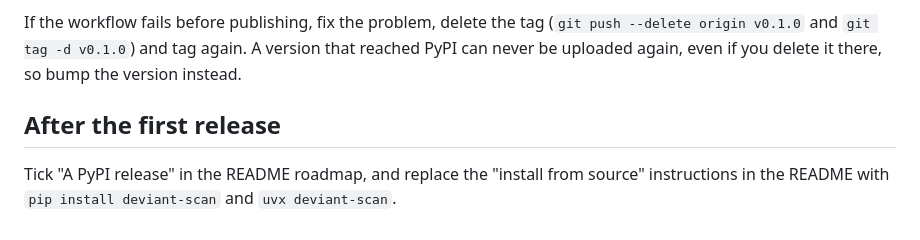
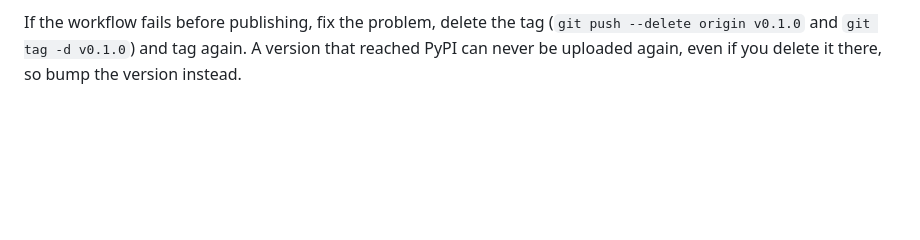
Before and after one commit to ImalkaPerera/deviant, a Markdown page: RELEASING.md, the part around the change. Rendered like a GitHub page; blank space fills up the shorter version.

```diff
--- a/RELEASING.md
+++ b/RELEASING.md
@@ -65,8 +65,3 @@ If the workflow fails before publishing, fix the problem, delete the tag
 (`git push --delete origin v0.1.0` and `git tag -d v0.1.0`) and tag again. A version that
 reached PyPI can never be uploaded again, even if you delete it there, so bump the version
 instead.
-
-## After the first release
-
-Tick "A PyPI release" in the README roadmap, and replace the "install from source" instructions
-in the README with `pip install deviant-scan` and `uvx deviant-scan`.
```
Also changed, not shown: README.md (+9 -9 lines), docs/reading-the-output.md (+7 -7 lines), docs/assets/demo.png.
